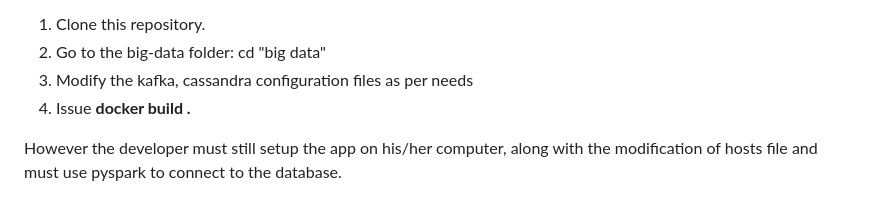
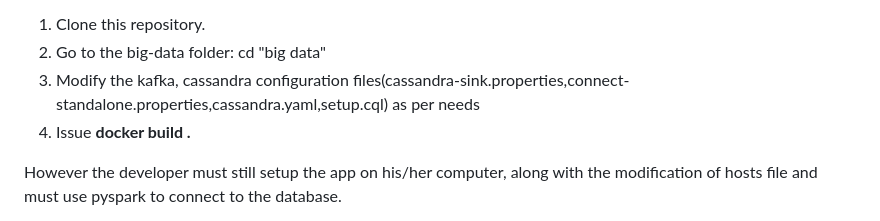
Before and after one commit to TXH2020/BigDataProject, a Markdown page: README.md, the part around the change. Rendered like a GitHub page.

```diff
--- a/README.md
+++ b/README.md
@@ -21,7 +21,7 @@ After a lot of efforts, I produced an image with Kafka and Cassandra(with requir
 - It is neccessary to use the hostname "kali" and ip as mentioned here; if, however a different configuration is required then perform the following steps:
 1. Clone this repository.
 2. Go to the big-data folder: cd "big data"
-3. Modify the kafka, cassandra configuration files as per needs
+3. Modify the kafka, cassandra configuration files(cassandra-sink.properties,connect-standalone.properties,cassandra.yaml,setup.cql) as per needs
 4. Issue **docker build .**
 
 However the developer must still setup the app on his/her computer, along with the modification of hosts file and must use pyspark to connect to the database.
```
